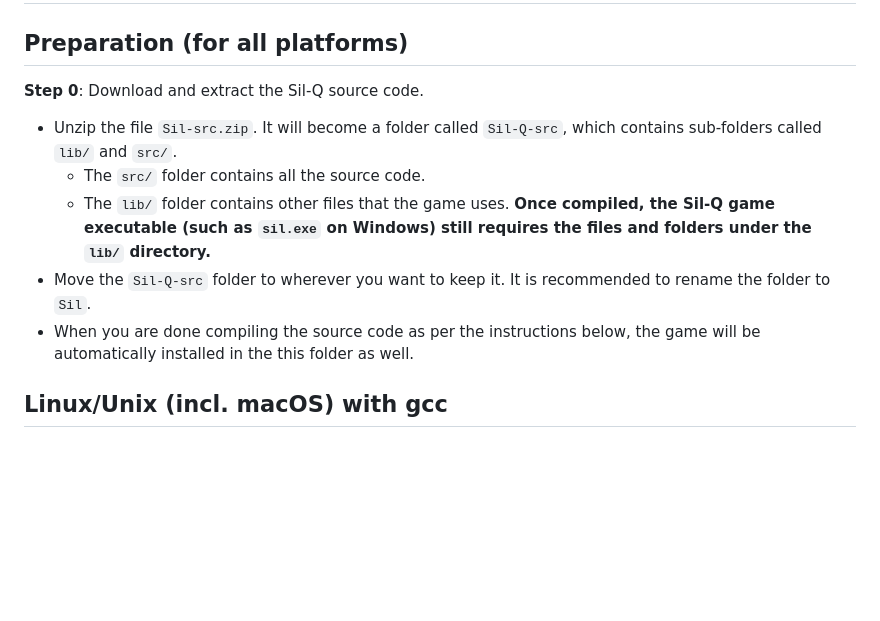
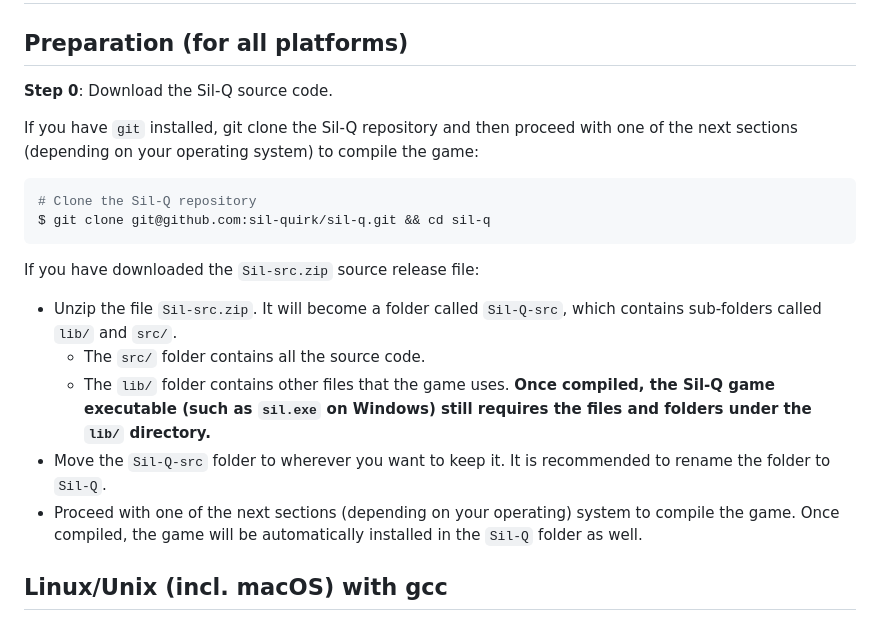
Before and after one commit to Ferk/sil-quest, a Markdown page: lib/docs/COMPILING.md, the part around the change. Rendered like a GitHub page; blank space fills up the shorter version.

Commit message:
Add git clone as download option for sources

````diff
--- a/lib/docs/COMPILING.md
+++ b/lib/docs/COMPILING.md
@@ -2,7 +2,18 @@
 
 ## Preparation (for all platforms)
 
-**Step 0**: Download and extract the Sil-Q source code.
+**Step 0**: Download the Sil-Q source code.
+
+If you have `git` installed, git clone the Sil-Q repository and then proceed
+with one of the next sections (depending on your operating system) to compile
+the game:
+
+```shell
+# Clone the Sil-Q repository
+$ git clone git@github.com:sil-quirk/sil-q.git && cd sil-q
+```
+
+If you have downloaded the `Sil-src.zip` source release file:
 
 - Unzip the file `Sil-src.zip`. It will become a folder called `Sil-Q-src`,
   which contains sub-folders called `lib/` and `src/`.
@@ -11,9 +22,10 @@
     the Sil-Q game executable (such as `sil.exe` on Windows) still requires the
     files and folders under the `lib/` directory.**
 - Move the `Sil-Q-src` folder to wherever you want to keep it. It is recommended
-  to rename the folder to `Sil`.
-- When you are done compiling the source code as per the instructions below, the
-  game will be automatically installed in the this folder as well.
+  to rename the folder to `Sil-Q`.
+- Proceed with one of the next sections (depending on your operating) system to
+  compile the game. Once compiled, the game will be automatically installed in
+  the `Sil-Q` folder as well.
 
 ## Linux/Unix (incl. macOS) with gcc
 
````
